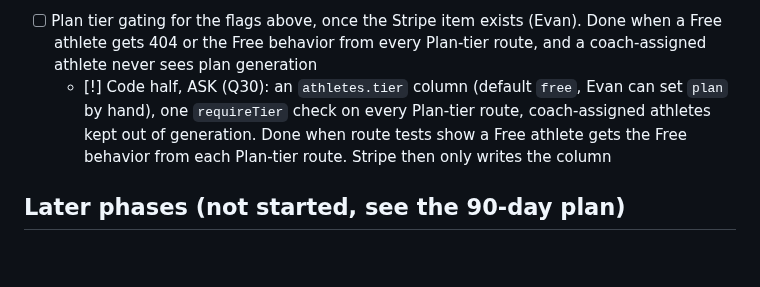
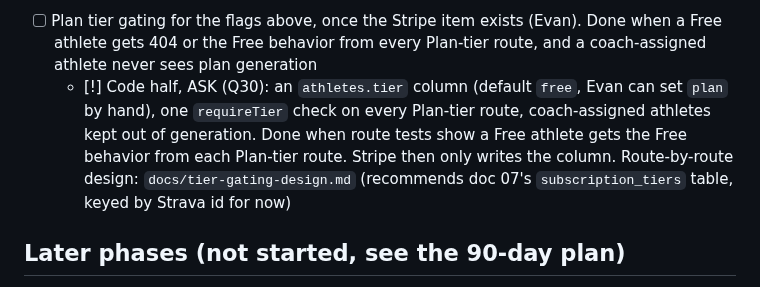
Before and after one commit to evanwilliamk/scora, a Markdown page: PLAN.md, the part around the change. Drawn GitHub-style; blank space fills up the shorter version.

Commit message:
docs: tier gating design for Q30 (route by route, no code)
Co-Authored-By: Claude Opus 5.5 <noreply@anthropic.com>

```diff
--- a/PLAN.md
+++ b/PLAN.md
@@ -113,7 +113,7 @@ All `[~]` branches from 2026-10-17 to 2026-10-28 are merged together, with doc c
 - [~] Rest posture with no move window: the session drops to easy at the same duration, named reason; long runs stay (Q19 option B, `claude/rest-no-window-downgrade`, on `claude/integration-2026-10-18`)
 - [!] MVP template content: 7 templates (half 12wk x3, marathon 16wk x3, 10K 10wk), authored by Evan, reviewed by a paid coach (90-day plan §3.2). Agents never write training content
 - [ ] Plan tier gating for the flags above, once the Stripe item exists (Evan). Done when a Free athlete gets 404 or the Free behavior from every Plan-tier route, and a coach-assigned athlete never sees plan generation
-  - [!] Code half, ASK (Q30): an `athletes.tier` column (default `free`, Evan can set `plan` by hand), one `requireTier` check on every Plan-tier route, coach-assigned athletes kept out of generation. Done when route tests show a Free athlete gets the Free behavior from each Plan-tier route. Stripe then only writes the column
+  - [!] Code half, ASK (Q30): an `athletes.tier` column (default `free`, Evan can set `plan` by hand), one `requireTier` check on every Plan-tier route, coach-assigned athletes kept out of generation. Done when route tests show a Free athlete gets the Free behavior from each Plan-tier route. Stripe then only writes the column. Route-by-route design: `docs/tier-gating-design.md` (recommends doc 07's `subscription_tiers` table, keyed by Strava id for now)
 
 ## Later phases (not started, see the 90-day plan)
 
```
Also changed, not shown: docs/tier-gating-design.md (added, +43 -0 lines).
